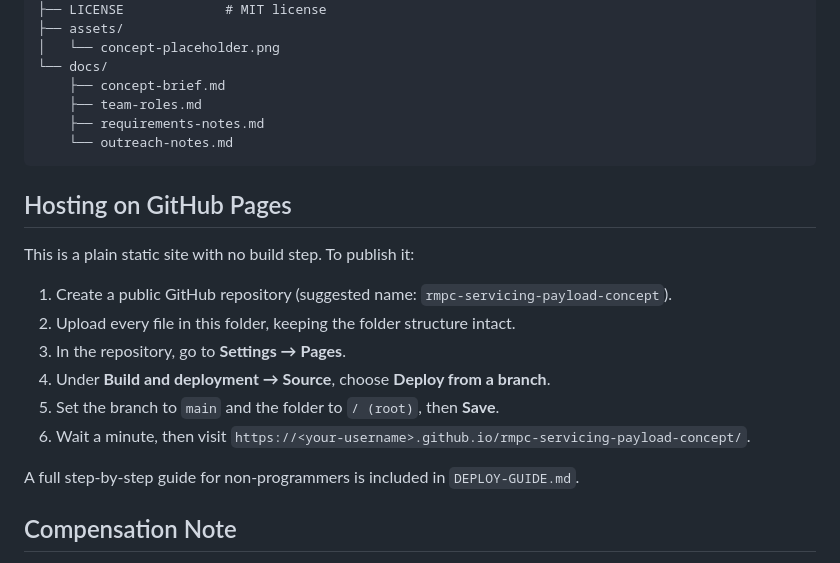
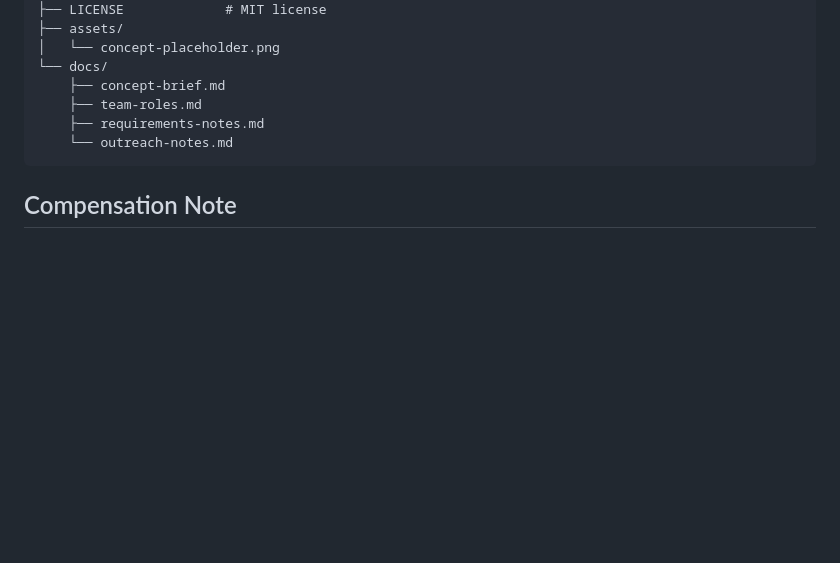
Before and after one commit to dan-lee-odinson/rmpc-servicing-payload-concept, a Markdown page: README.md, the part around the change. GitHub-like rendering; blank space fills up the shorter version.

````diff
--- a/README.md
+++ b/README.md
@@ -69,19 +69,6 @@ rmpc-servicing-payload-concept/
     └── outreach-notes.md
 ```
 
-## Hosting on GitHub Pages
-
-This is a plain static site with no build step. To publish it:
-
-1. Create a public GitHub repository (suggested name: `rmpc-servicing-payload-concept`).
-2. Upload every file in this folder, keeping the folder structure intact.
-3. In the repository, go to **Settings → Pages**.
-4. Under **Build and deployment → Source**, choose **Deploy from a branch**.
-5. Set the branch to `main` and the folder to `/ (root)`, then **Save**.
-6. Wait a minute, then visit `https://<your-username>.github.io/rmpc-servicing-payload-concept/`.
-
-A full step-by-step guide for non-programmers is included in `DEPLOY-GUIDE.md`.
-
 ## Compensation Note
 
 This is an unpaid, volunteer team-forming opportunity. Participation does not guarantee selection, prize funding, reimbursement, employment, or future compensation. Any award distribution would be governed by a written team agreement established before submission or award acceptance.
````
